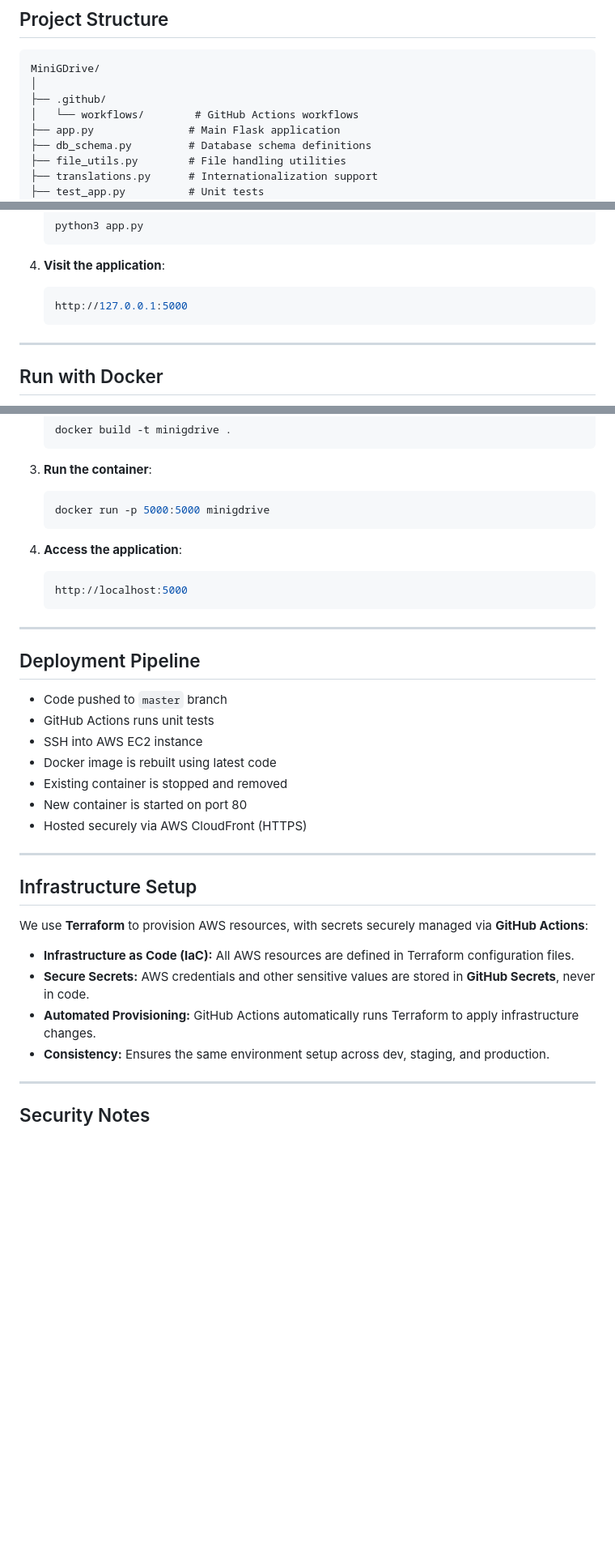
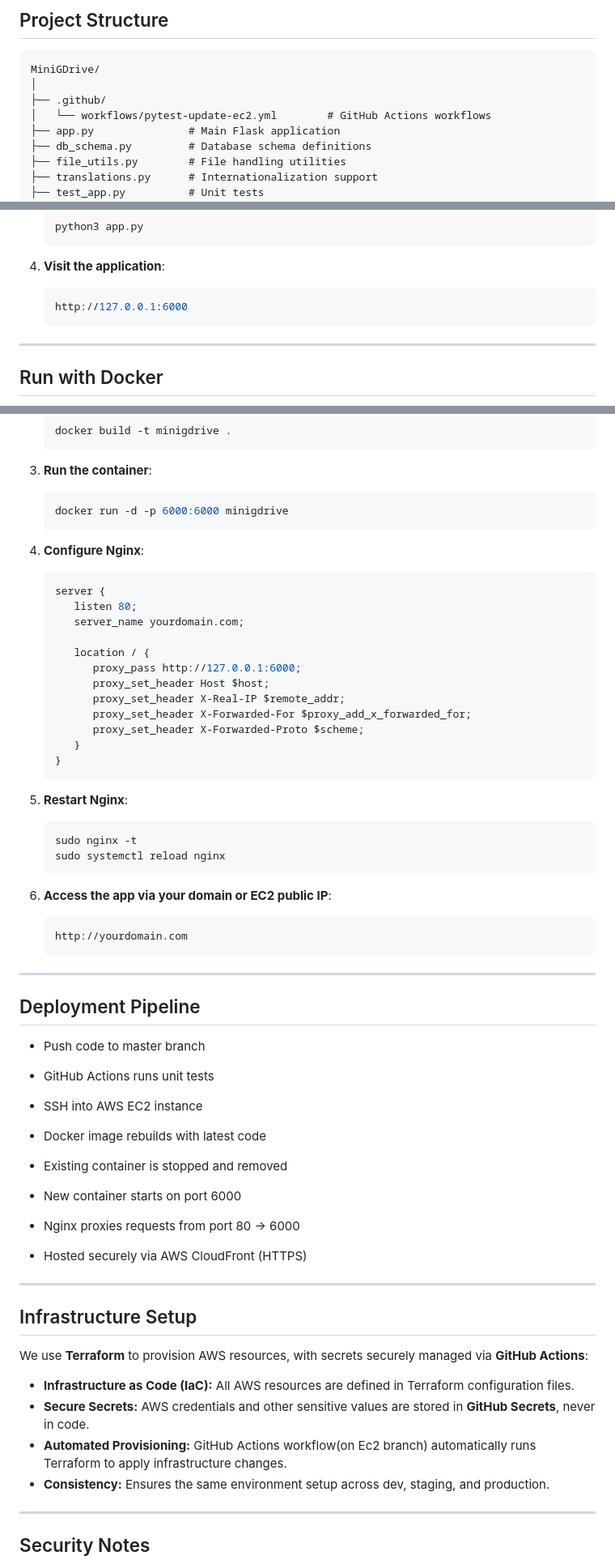
Before and after one commit to Aswin-AR5055/MiniGDrive, a Markdown page: README.md, 3 parts joined by grey strips. Shown: that part at 81% size. GitHub-like rendering; blank space fills up the shorter version.

````diff
--- a/README.md
+++ b/README.md
@@ -100,7 +102,7 @@ Use browser-based voice commands, hands-free interaction powered by Web Speech A
 MiniGDrive/
 │
 ├── .github/
-│   └── workflows/        # GitHub Actions workflows
+│   └── workflows/pytest-update-ec2.yml        # GitHub Actions workflows
 ├── app.py               # Main Flask application
 ├── db_schema.py         # Database schema definitions
 ├── file_utils.py        # File handling utilities
@@ -203,7 +208,7 @@ Below are the voice commands you can use in **MiniGDrive**:
 
 4. **Visit the application**:
    ```bash
-   http://127.0.0.1:5000
+   http://127.0.0.1:6000
    ```
 
 ---
@@ -225,24 +230,55 @@ If you have Docker installed, you can run MiniGDrive without installing dependen
 
 3. **Run the container**:
    ```bash
-   docker run -p 5000:5000 minigdrive
+   docker run -d -p 6000:6000 minigdrive
    ```
 
-4. **Access the application**:
+4. **Configure Nginx**:
    ```bash
-   http://localhost:5000
+   server {
+      listen 80;
+      server_name yourdomain.com;
+
+      location / {
+         proxy_pass http://127.0.0.1:6000;
+         proxy_set_header Host $host;
+         proxy_set_header X-Real-IP $remote_addr;
+         proxy_set_header X-Forwarded-For $proxy_add_x_forwarded_for;
+         proxy_set_header X-Forwarded-Proto $scheme;
+      }
+   }
+   ```
+
+5. **Restart Nginx**:
+   ```bash
+   sudo nginx -t
+   sudo systemctl reload nginx
+   ```
+
+
+6. **Access the app via your domain or EC2 public IP**:
+   ```bash
+   http://yourdomain.com
    ```
 
 ---
 
 ## Deployment Pipeline
 
-- Code pushed to `master` branch
+- Push code to master branch
+
 - GitHub Actions runs unit tests
+
 - SSH into AWS EC2 instance
-- Docker image is rebuilt using latest code
+
+- Docker image rebuilds with latest code
+
 - Existing container is stopped and removed
-- New container is started on port 80
+
+- New container starts on port 6000
+
+- Nginx proxies requests from port 80 → 6000
+
 - Hosted securely via AWS CloudFront (HTTPS)
 
 ---
@@ -253,7 +289,7 @@ We use **Terraform** to provision AWS resources, with secrets securely managed v
 
 - **Infrastructure as Code (IaC):** All AWS resources are defined in Terraform configuration files.
 - **Secure Secrets:** AWS credentials and other sensitive values are stored in **GitHub Secrets**, never in code.
-- **Automated Provisioning:** GitHub Actions automatically runs Terraform to apply infrastructure changes.
+- **Automated Provisioning:** GitHub Actions workflow(on Ec2 branch) automatically runs Terraform to apply infrastructure changes.
 - **Consistency:** Ensures the same environment setup across dev, staging, and production.
 
 ---
````
Also changed, not shown: other parts of README.md (+6 -1 lines), assets/dashboard.png, assets/dashboardmobile.jpg, assets/dashboardmobile2.jpg.
